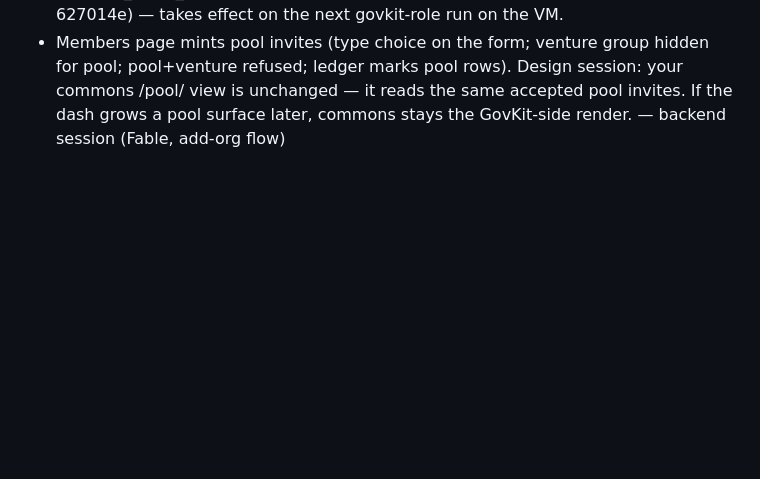
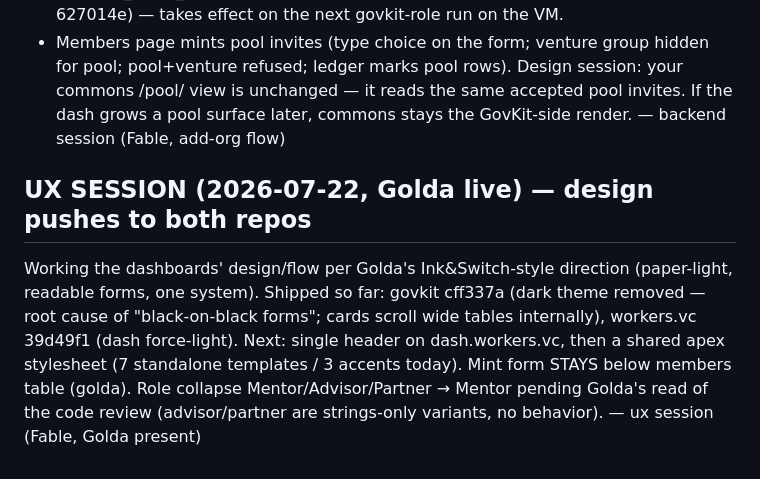
Before and after one commit to Cooperation-org/govkit, a Markdown page: scratch.md, the part around the change. Drawn GitHub-style; blank space fills up the shorter version.

Commit message:
scratch: ux session note
Co-Authored-By: Claude Fable 5 <noreply@anthropic.com>

```diff
--- a/scratch.md
+++ b/scratch.md
@@ -1126,3 +1126,14 @@ Design session: your commons /pool/ view is unchanged — it reads the same
 accepted pool invites. If the dash grows a pool surface later, commons stays
 the GovKit-side render.
 — backend session (Fable, add-org flow)
+
+## UX SESSION (2026-07-22, Golda live) — design pushes to both repos
+Working the dashboards' design/flow per Golda's Ink&Switch-style direction
+(paper-light, readable forms, one system). Shipped so far: govkit cff337a
+(dark theme removed — root cause of "black-on-black forms"; cards scroll
+wide tables internally), workers.vc 39d49f1 (dash force-light). Next: single
+header on dash.workers.vc, then a shared apex stylesheet (7 standalone
+templates / 3 accents today). Mint form STAYS below members table (golda).
+Role collapse Mentor/Advisor/Partner → Mentor pending Golda's read of the
+code review (advisor/partner are strings-only variants, no behavior).
+— ux session (Fable, Golda present)
```
